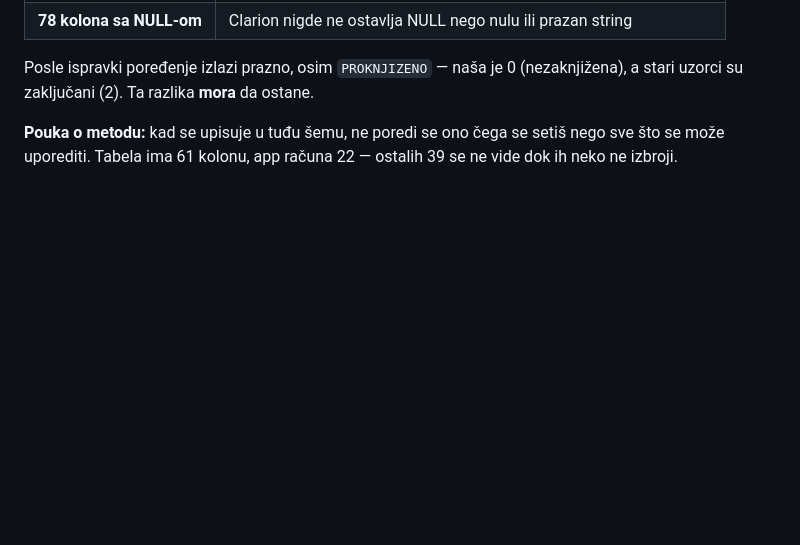
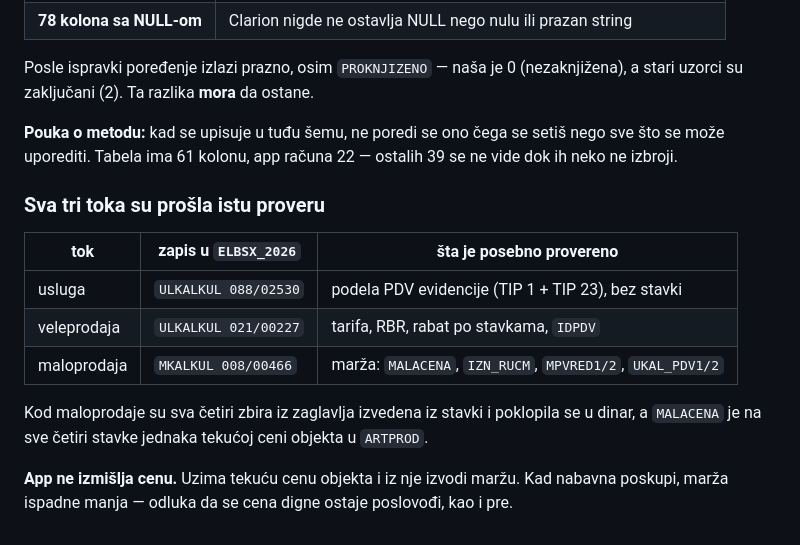
Before and after one commit to soskic12/elbraco-sef, a Markdown page: docs/FAZA-2.md, the part around the change. Rendered like a GitHub page; blank space fills up the shorter version.

Commit message:
Dnevnik: maloprodaja prosla istu proveru kao usluge i veleprodaja
Co-Authored-By: Claude Opus 5 (1M context) <noreply@anthropic.com>

```diff
--- a/docs/FAZA-2.md
+++ b/docs/FAZA-2.md
@@ -1421,3 +1421,19 @@ Posle ispravki poređenje izlazi prazno, osim `PROKNJIZENO` — naša je 0
 **Pouka o metodu:** kad se upisuje u tuđu šemu, ne poredi se ono čega se setiš nego
 sve što se može uporediti. Tabela ima 61 kolonu, app računa 22 — ostalih 39 se ne
 vide dok ih neko ne izbroji.
+
+### Sva tri toka su prošla istu proveru
+
+| tok | zapis u `ELBSX_2026` | šta je posebno provereno |
+|---|---|---|
+| usluga | `ULKALKUL 088/02530` | podela PDV evidencije (TIP 1 + TIP 23), bez stavki |
+| veleprodaja | `ULKALKUL 021/00227` | tarifa, RBR, rabat po stavkama, `IDPDV` |
+| maloprodaja | `MKALKUL 008/00466` | marža: `MALACENA`, `IZN_RUCM`, `MPVRED1/2`, `UKAL_PDV1/2` |
+
+Kod maloprodaje su sva četiri zbira iz zaglavlja izvedena iz stavki i poklopila se
+u dinar, a `MALACENA` je na sve četiri stavke jednaka tekućoj ceni objekta u
+`ARTPROD`.
+
+**App ne izmišlja cenu.** Uzima tekuću cenu objekta i iz nje izvodi maržu. Kad
+nabavna poskupi, marža ispadne manja — odluka da se cena digne ostaje poslovođi,
+kao i pre.
```
